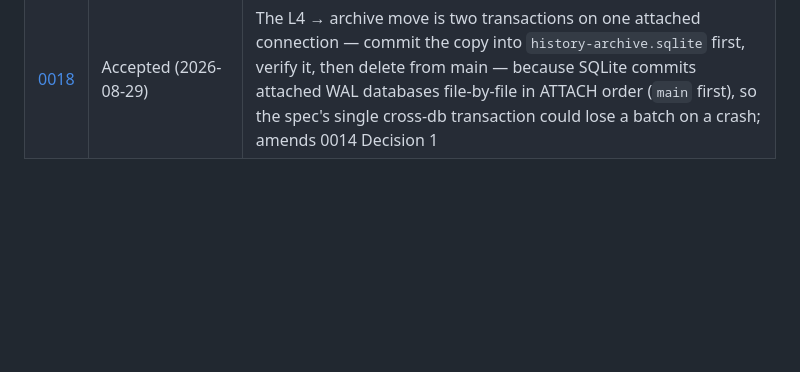
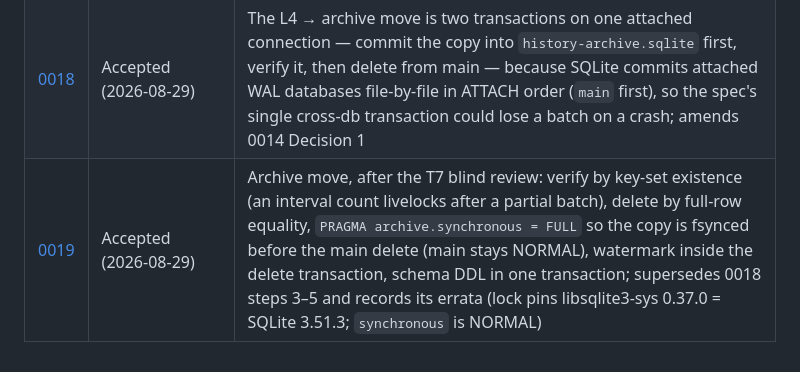
Before and after one commit to michelabboud/tinytop, a Markdown page: docs/adr/README.md, the part around the change. Drawn GitHub-style; blank space fills up the shorter version.

```diff
--- a/docs/adr/README.md
+++ b/docs/adr/README.md
@@ -22,3 +22,4 @@ This directory tracks architectural decisions that are expensive to reverse or l
 | [0016](0016-configuration-export-import-document.md) | Proposed (2026-08-28) | Versioned, secret-free settings document with export, dry-run import, and server-computed deletion counts |
 | [0017](0017-store-owns-its-free-space-check.md) | Accepted (2026-08-28) | `tinytop-store` owns its free-space check on `sysinfo` (already pinned) — never a dependency on `tinytop-collectors`, never a unix-only `statvfs` |
 | [0018](0018-archive-move-commits-copy-before-delete.md) | Accepted (2026-08-29) | The L4 → archive move is two transactions on one attached connection — commit the copy into `history-archive.sqlite` first, verify it, then delete from main — because SQLite commits attached WAL databases file-by-file in ATTACH order (`main` first), so the spec's single cross-db transaction could lose a batch on a crash; amends 0014 Decision 1 |
+| [0019](0019-archive-move-keyset-verify-fullrow-delete-fsynced-copy.md) | Accepted (2026-08-29) | Archive move, after the T7 blind review: verify by key-set existence (an interval count livelocks after a partial batch), delete by full-row equality, `PRAGMA archive.synchronous = FULL` so the copy is fsynced before the main delete (main stays NORMAL), watermark inside the delete transaction, schema DDL in one transaction; supersedes 0018 steps 3–5 and records its errata (lock pins libsqlite3-sys 0.37.0 = SQLite 3.51.3; `synchronous` is NORMAL) |
```
Also changed, not shown: docs/adr/0019-archive-move-keyset-verify-fullrow-delete-fsynced-copy.md (added, +37 -0 lines), 1 other file.
